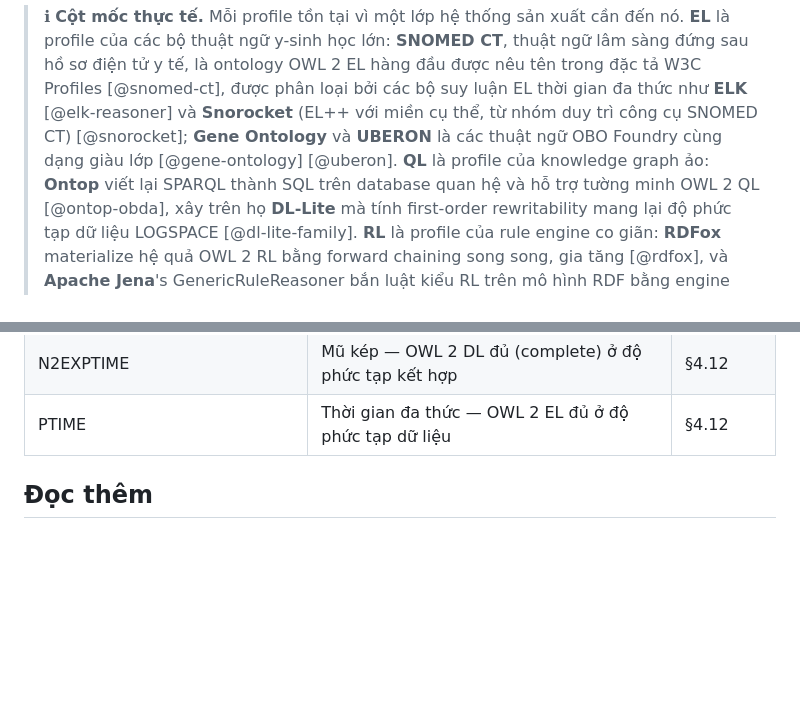
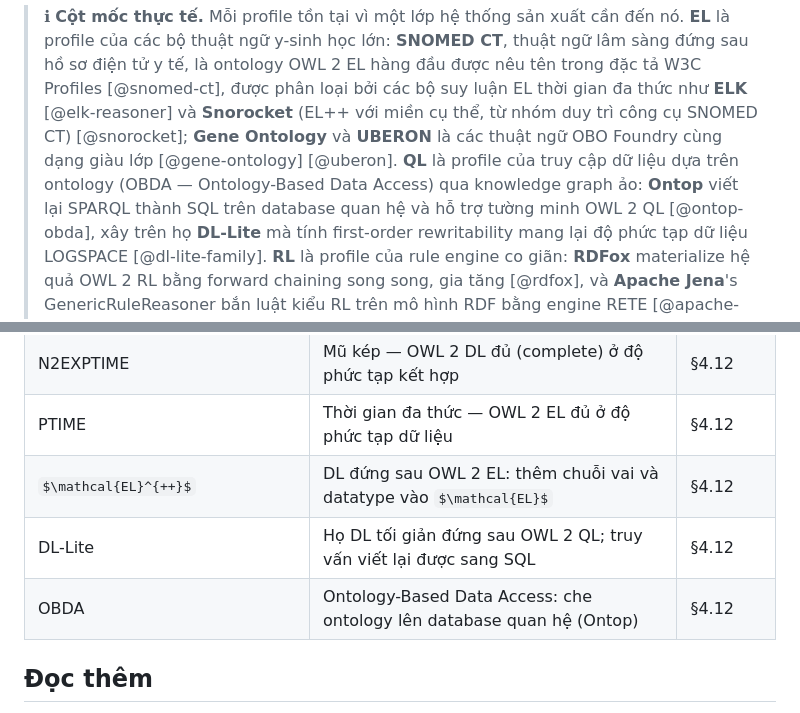
Before and after one commit to MinhTuan76800310/knowledge_graph_learning-journey, a Markdown page: book/chapter04.md, 2 parts joined by grey strips. Rendered like a GitHub page; some formulas as TeX source; blank space fills up the shorter version.

```diff
--- a/book/chapter04.md
+++ b/book/chapter04.md
@@ -1304,7 +1304,8 @@ chúng trả giá ở thì suy luận (PTIME) nhưng được bù bằng khả n
 > Profiles [@snomed-ct], được phân loại bởi các bộ suy luận EL thời gian đa thức như **ELK**
 > [@elk-reasoner] và **Snorocket** (EL++ với miền cụ thể, từ nhóm duy trì công cụ SNOMED CT)
 > [@snorocket]; **Gene Ontology** và **UBERON** là các thuật ngữ OBO Foundry cùng dạng giàu lớp
-> [@gene-ontology] [@uberon]. **QL** là profile của knowledge graph ảo: **Ontop** viết lại
+> [@gene-ontology] [@uberon]. **QL** là profile của truy cập dữ liệu dựa trên ontology (OBDA —
+> Ontology-Based Data Access) qua knowledge graph ảo: **Ontop** viết lại
 > SPARQL thành SQL trên database quan hệ và hỗ trợ tường minh OWL 2 QL [@ontop-obda], xây trên
 > họ **DL-Lite** mà tính first-order rewritability mang lại độ phức tạp dữ liệu LOGSPACE
 > [@dl-lite-family]. **RL** là profile của rule engine co giãn: **RDFox** materialize hệ quả
@@ -1735,6 +1736,9 @@ quy tắc và xác nhận*.
 | FOL-Rewritability | Mọi truy vấn hợp viết lại được thành truy vấn First-Order thuần | §4.12 |
 | N2EXPTIME | Mũ kép — OWL 2 DL đủ (complete) ở độ phức tạp kết hợp | §4.12 |
 | PTIME | Thời gian đa thức — OWL 2 EL đủ ở độ phức tạp dữ liệu | §4.12 |
+| $\mathcal{EL}^{++}$ | DL đứng sau OWL 2 EL: thêm chuỗi vai và datatype vào $\mathcal{EL}$ | §4.12 |
+| DL-Lite | Họ DL tối giản đứng sau OWL 2 QL; truy vấn viết lại được sang SQL | §4.12 |
+| OBDA | Ontology-Based Data Access: che ontology lên database quan hệ (Ontop) | §4.12 |
 
 ## Đọc thêm
 
```
Also changed, not shown: book-en/chapter04.md (+5 -1 lines).
